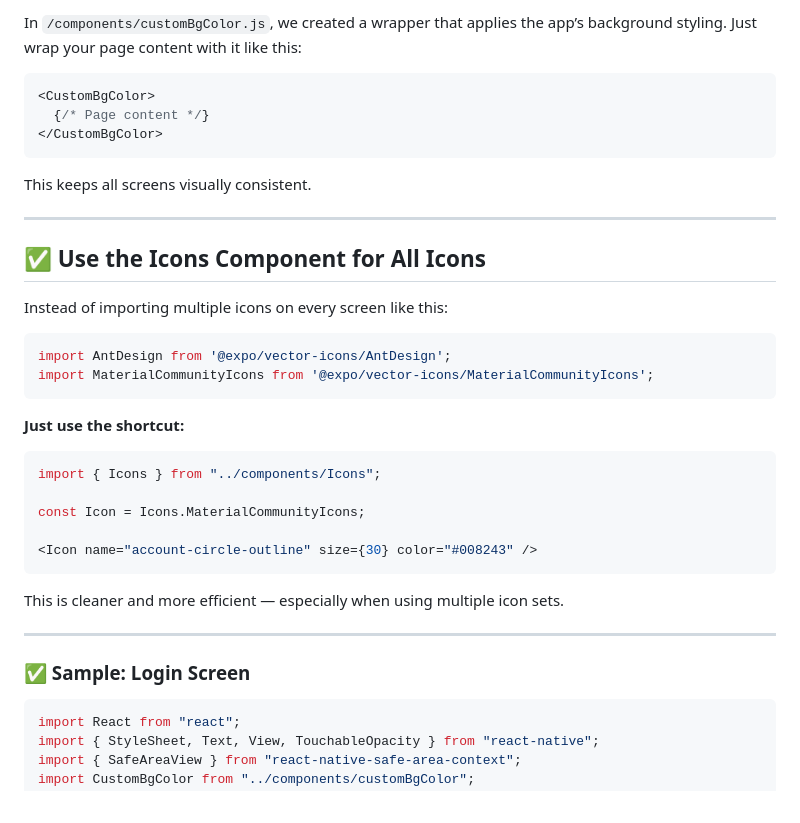
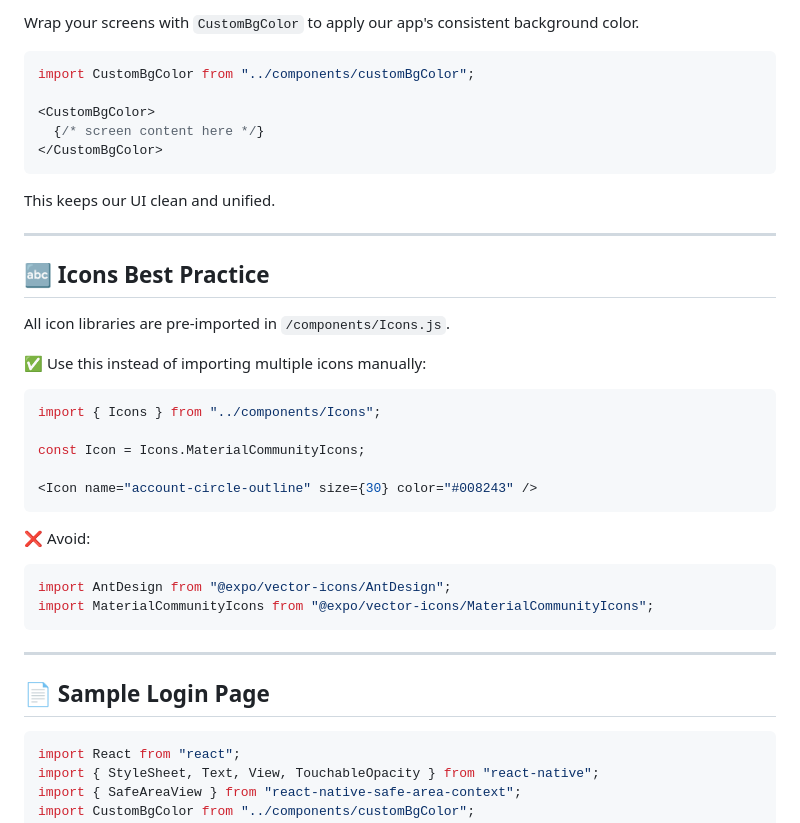
Before and after one commit to Esther0212/ScrapBack, a Markdown page: README.md, the part around one of its changes. GitHub-like rendering.

````diff
--- a/README.md
+++ b/README.md
@@ -86,26 +105,23 @@ export default () => {
 
-In `/components/customBgColor.js`, we created a wrapper that applies the app’s background styling. Just wrap your page content with it like this:
+Wrap your screens with `CustomBgColor` to apply our app's consistent background color.
 
 ```js
+import CustomBgColor from "../components/customBgColor";
+
 <CustomBgColor>
-  {/* Page content */}
+  {/* screen content here */}
 </CustomBgColor>
 ```
 
-This keeps all screens visually consistent.
+This keeps our UI clean and unified.
 
 ---
 
-## ✅ Use the Icons Component for All Icons
+## 🔤 Icons Best Practice
 
-Instead of importing multiple icons on every screen like this:
+All icon libraries are pre-imported in `/components/Icons.js`.
 
-```js
-import AntDesign from '@expo/vector-icons/AntDesign';
-import MaterialCommunityIcons from '@expo/vector-icons/MaterialCommunityIcons';
-```
-
-**Just use the shortcut:**
+✅ Use this instead of importing multiple icons manually:
 
 ```js
 import { Icons } from "../components/Icons";
@@ -115,11 +131,16 @@ const Icon = Icons.MaterialCommunityIcons;
 <Icon name="account-circle-outline" size={30} color="#008243" />
 ```
 
-This is cleaner and more efficient — especially when using multiple icon sets.
+❌ Avoid:
+
+```js
+import AntDesign from "@expo/vector-icons/AntDesign";
+import MaterialCommunityIcons from "@expo/vector-icons/MaterialCommunityIcons";
+```
 
 ---
 
-### ✅ Sample: Login Screen
+## 📄 Sample Login Page
 
 ```js
 import React from "react";
````
Also changed, not shown: other parts of README.md (+36 -17 lines).
